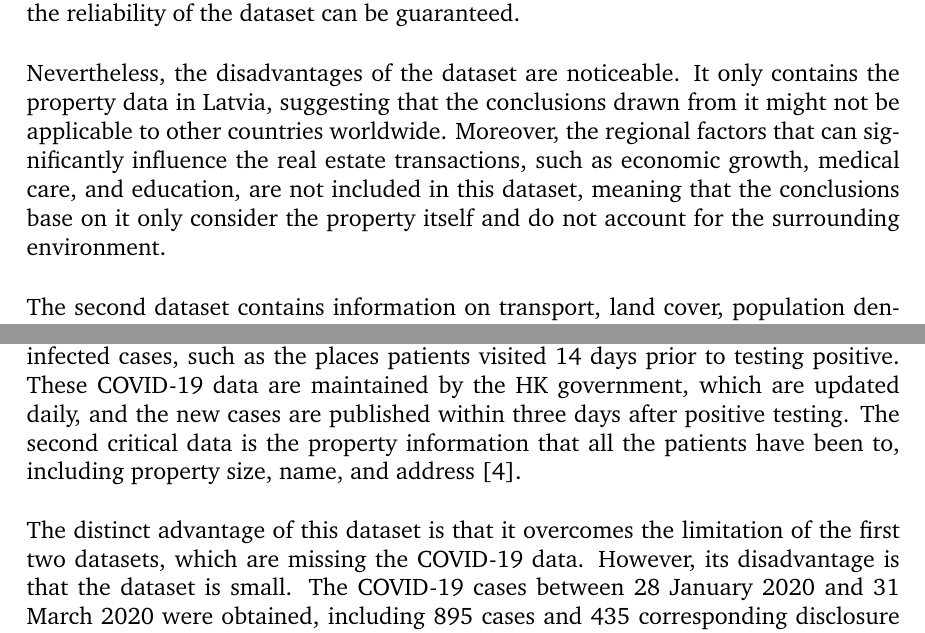
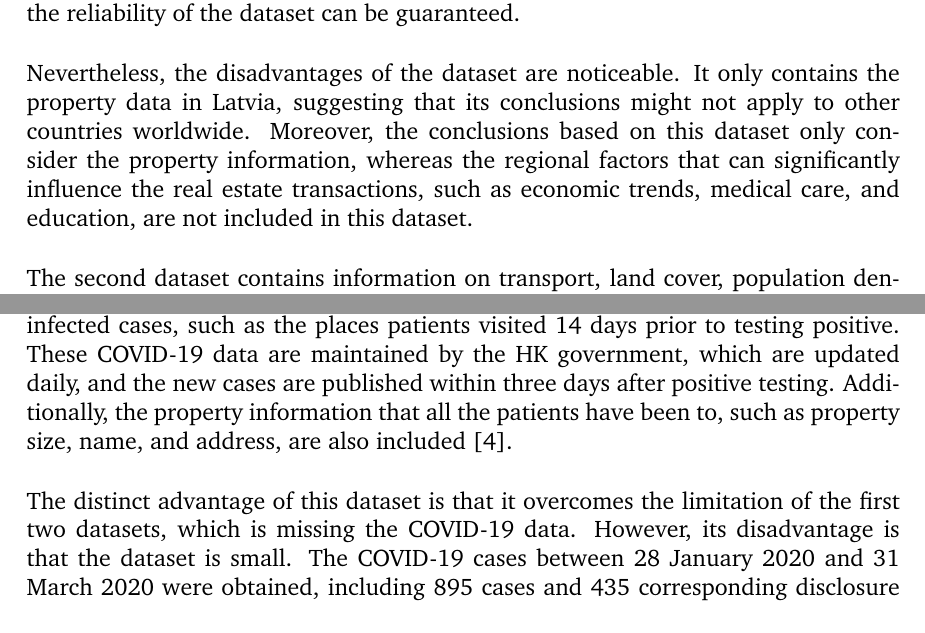
Before and after one commit to luowx0905/Individual-Project, a LaTeX thesis (Final Report/main.tex): two parts of pages 10 and 11 of 66, joined at a grey line, cut so that both start at the same text. Compiled offline with pdfLaTeX.

Commit message:
Final report
datasets

```diff
--- a/Final Report/main.tex
+++ b/Final Report/main.tex
@@ -79,7 +79,7 @@ This report consists of five chapters. In the second chapter, several revelant p
 The datasets are the foundation of ML, and a significant number of real estate datasets have been published, some of which are analyzed at the beginning of the project. The first dataset contains the data for Latvia in 2018, which utilizes the real estate announcements posted by one of the most prominent domestic advertisement websites \citep{RN22}. It includes both sale and rental data by region, along with a variety of property types, such as flats, houses, and offices. One of the distinct advantages of this dataset is that the website for updating estate data is monitored by Latvia authorities and is used to enhance the state policy in the real estate market, thereby the reliability of the dataset can be guaranteed.
 \\
 
-Nevertheless, the disadvantages of the dataset are noticeable. It only contains the property data in Latvia, suggesting that the conclusions drawn from it might not be applicable to other countries worldwide. Moreover, the regional factors that can significantly influence the real estate transactions, such as economic growth, medical care, and education, are not included in this dataset, meaning that the conclusions base on it only consider the property itself and do not account for the surrounding environment.
+Nevertheless, the disadvantages of the dataset are noticeable. It only contains the property data in Latvia, suggesting that its conclusions might not apply to other countries worldwide. Moreover, the conclusions based on this dataset only consider the property information, whereas the regional factors that can significantly influence the real estate transactions, such as economic trends, medical care, and education, are not included in this dataset.
 \\
 
 The second dataset contains information on transport, land cover, population density, and real estate for approximately 200 cities worldwide, and 800 million people are covered \citep{RN26}. The dataset utilized GHS-POP and ESA CCI databases for extracting population density and land cover. The real estate, as well as transport information, were obtained via web scrapping and the Google Map and Baidu APIs, respectively.
@@ -91,10 +91,10 @@ One of the benefits of this dataset is that each city's urban area is divided in
 On the other hand, the disadvantage of this dataset is obvious. The interior information of properties is not available, which means that this dataset and the property information should be merged so that ML techniques can be applied. Furthermore, the common limitation of the first two datasets is that they lack records after the outbreak of COVID-19. According to research, the annual loss of the sale and rental prices is 6\%, and the sale prices declined by 13\% one year after the pandemic outbreak \citep{RN29}. Therefore, the accuracy of the models trained by these datasets would be affected.
 \\
 
-The third dataset was employed to evaluate the impact of COVID-19 on the real estate market in Hong Kong (HK). It contains detailed information regarding the infected cases, such as the places patients visited 14 days prior to testing positive. These COVID-19 data are maintained by the HK government, which are updated daily, and the new cases are published within three days after positive testing. The second critical data is the property information that all the patients have been to, including property size, name, and address \citep{RN24}.
-\\
-
-The distinct advantage of this dataset is that it overcomes the limitation of the first two datasets, which are missing the COVID-19 data. However, its disadvantage is that the dataset is small. The COVID-19 cases between 28 January 2020 and 31 March 2020 were obtained, including 895 cases and 435 corresponding disclosure locations. Therefore, the accuracy of the results of training models with this dataset should be doubted. Moreover, only cases from HK are included in this dataset, meaning that the results can hardly be applied in other areas due to the differences in regional characteristics worldwide.
+The third dataset was employed to evaluate the impact of COVID-19 on the real estate market in Hong Kong (HK). It contains detailed information regarding the infected cases, such as the places patients visited 14 days prior to testing positive. These COVID-19 data are maintained by the HK government, which are updated daily, and the new cases are published within three days after positive testing. Additionally, the property information that all the patients have been to, such as property size, name, and address, are also included \citep{RN24}.
+\\
+
+The distinct advantage of this dataset is that it overcomes the limitation of the first two datasets, which is missing the COVID-19 data. However, its disadvantage is that the dataset is small. The COVID-19 cases between 28 January 2020 and 31 March 2020 were obtained, including 895 cases and 435 corresponding disclosure locations. Therefore, the accuracy of the results of training models with this dataset should be doubted. Moreover, only cases from HK are included in this dataset, meaning that the results can hardly be applied in other areas due to the differences in regional characteristics worldwide.
 
 \subsection{Models}
 \label{model_review}
```
Also changed, not shown: Final Report/main.tex (2 more changed lines), 2 other files.
